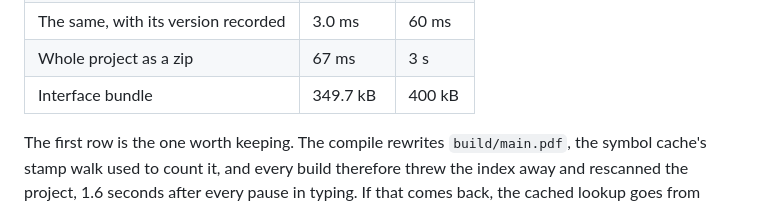
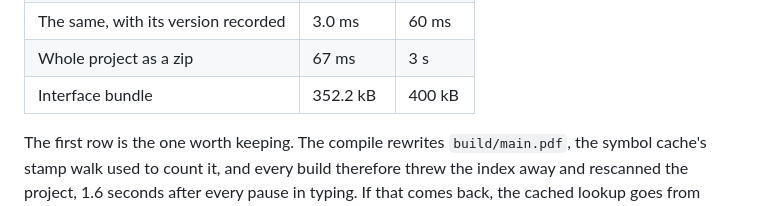
Before and after one commit to dakshitha-a/NextTex, a Markdown page: README.md, the part around the change. GitHub-like rendering; folded sections open.

Commit message:
The README's bundle row reads 352.2 kB, as the build measures it
Steps 8b and 8c added the announcer, the script state and the round
limit's words to the entry chunk, 2.5 kB between them, and
tests/test_documents_match_the_code.py holds the README's row to the
size on disk.

Co-Authored-By: Claude Opus 5.5 (1M context) <noreply@anthropic.com>
Claude-Session: https://claude.ai/code/session_01KCacuoqpoCbcd7EiLa6rwf

```diff
--- a/README.md
+++ b/README.md
@@ -635,7 +635,7 @@ makes typing slower on the day it happens.
 | A settled edit written to disk | 1.4 ms | 40 ms |
 | The same, with its version recorded | 3.0 ms | 60 ms |
 | Whole project as a zip | 67 ms | 3 s |
-| Interface bundle | 349.7 kB | 400 kB |
+| Interface bundle | 352.2 kB | 400 kB |
 
 The first row is the one worth keeping. The compile rewrites `build/main.pdf`,
 the symbol cache's stamp walk used to count it, and every build therefore
```
